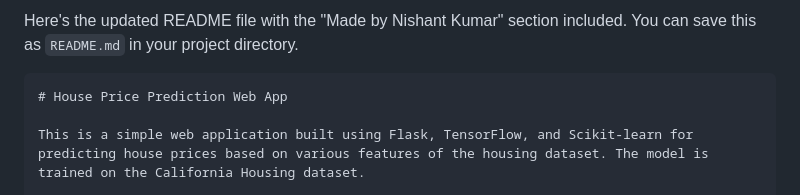
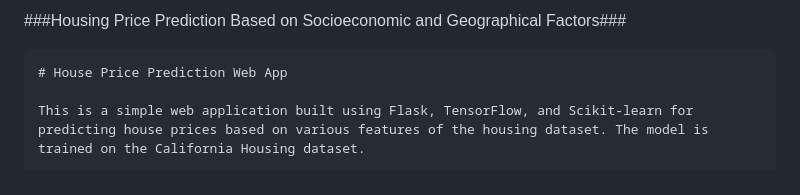
Before and after one commit to NishantKumar-CSE/House_price_prediction_skleran_and_tensorflow, a Markdown page: README.md, the part around the change. Drawn GitHub-style.

````diff
--- a/README.md
+++ b/README.md
@@ -1,4 +1,4 @@
-Here's the updated README file with the "Made by Nishant Kumar" section included. You can save this as `README.md` in your project directory.
+###Housing Price Prediction Based on Socioeconomic and Geographical Factors###
 
 ```markdown
 # House Price Prediction Web App
````
